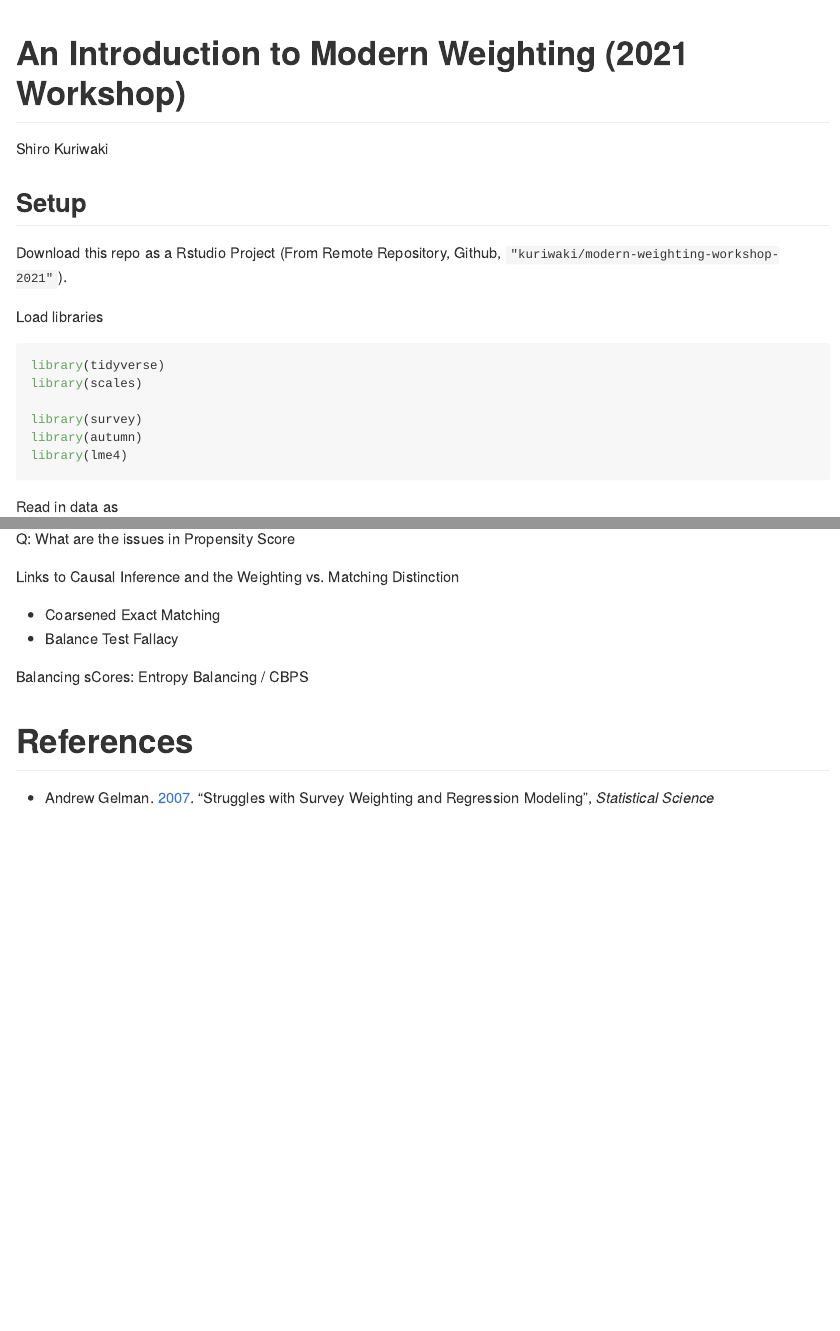
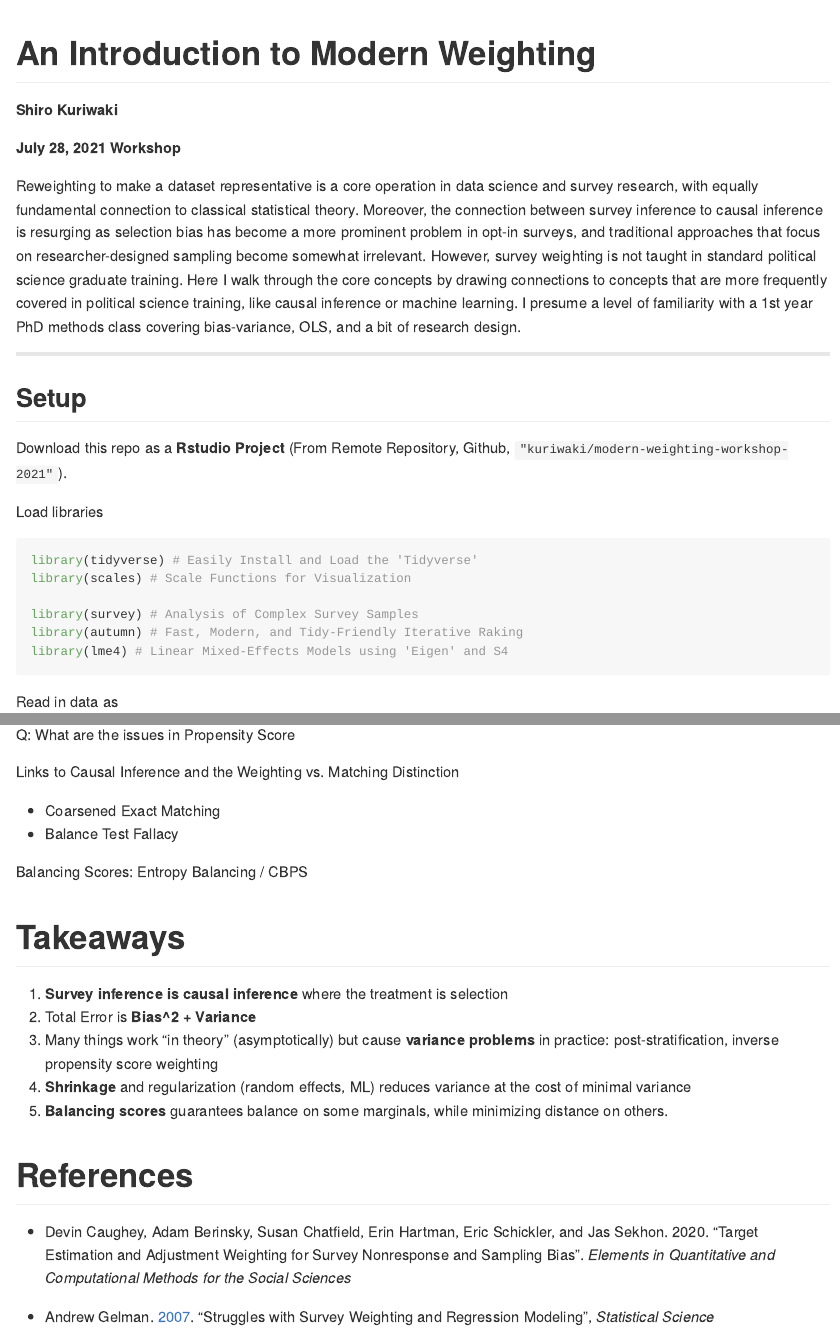
Before and after one commit to kuriwaki/modern-weighting-2021, an R Markdown document (README.Rmd): the page in a window 1100 px wide, from its top, and a second part further down, joined at a grey line. The pictures show the output file README.md that the author committed with the source, drawn offline in the style of GitHub.

Commit message:
Takeaways and summary

````diff
--- a/README.Rmd
+++ b/README.Rmd
@@ -11,28 +11,33 @@ knitr::opts_chunk$set(
 )
 ```
 
-# An Introduction to Modern Weighting (2021 Workshop)
+# An Introduction to Modern Weighting
 
-Shiro Kuriwaki
+**Shiro Kuriwaki**
+
+**July 28, 2021 Workshop**
+
 
 <!-- badges: start -->
 <!-- badges: end -->
 
+Reweighting to make a dataset representative is a core  operation in data science and survey research, with equally fundamental connection to classical statistical theory. Moreover, the connection between survey inference to causal inference is resurging as selection bias has become a more prominent problem in opt-in surveys, and traditional approaches that focus on researcher-designed sampling become somewhat irrelevant. However, survey weighting is not taught in standard political science graduate training. Here I walk through the core concepts by drawing connections to concepts that are more frequently covered in political science training, like causal inference or machine learning.    I presume a level of familiarity with a 1st year PhD methods class covering bias-variance, OLS, and a bit of research design.
 
+------
 
 ## Setup
 
-Download this repo as a Rstudio Project (From Remote Repository, Github, `"kuriwaki/modern-weighting-workshop-2021"`).
+Download this repo as a **Rstudio Project** (From Remote Repository, Github, `"kuriwaki/modern-weighting-workshop-2021"`).
 
 Load libraries
 
 ```{r, message=FALSE}
-library(tidyverse)
-library(scales)
+library(tidyverse) # Easily Install and Load the 'Tidyverse'
+library(scales) # Scale Functions for Visualization
 
-library(survey)
-library(autumn)
-library(lme4)
+library(survey) # Analysis of Complex Survey Samples
+library(autumn) # Fast, Modern, and Tidy-Friendly Iterative Raking
+library(lme4) # Linear Mixed-Effects Models using 'Eigen' and S4
 ```
 
 
@@ -217,12 +222,20 @@ Links to Causal Inference and the Weighting vs. Matching Distinction
 
 
 
-Balancing sCores: Entropy Balancing / CBPS
+Balancing Scores: Entropy Balancing / CBPS
 
+# Takeaways
+
+1. **Survey inference is causal inference** where the treatment is selection
+2. Total Error is **Bias^2 + Variance**
+3. Many things work "in theory" (asymptotically) but cause **variance problems** in practice: post-stratification, inverse propensity score weighting
+4. **Shrinkage** and regularization (random effects, ML) reduces variance at the cost of minimal variance
+5. **Balancing scores** guarantees balance on some marginals, while minimizing distance on others.
 
 
 # References
 
+- Devin Caughey, Adam Berinsky, Susan Chatfield, Erin Hartman,  Eric Schickler, and Jas Sekhon. 2020. "Target Estimation and Adjustment Weighting for Survey Nonresponse and Sampling Bias". _Elements in Quantitative and Computational Methods for the Social Sciences_
 - Andrew Gelman. [2007](http://www.stat.columbia.edu/~gelman/research/published/STS226.pdf). "Struggles with Survey Weighting and
 Regression Modeling", _Statistical Science_
 - Paul Rosenbaum, Donald Rubin. [1983]. "The central role of the propensity score in observational studies for causal effects". _Biometrika_
````
Also changed, not shown: README.md.
